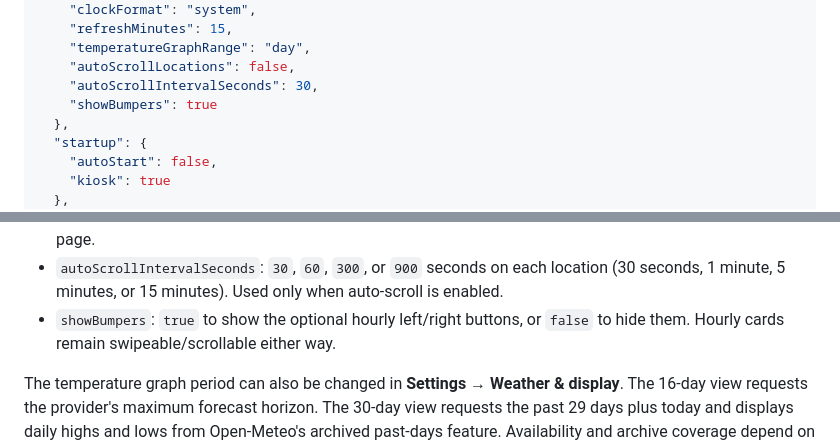
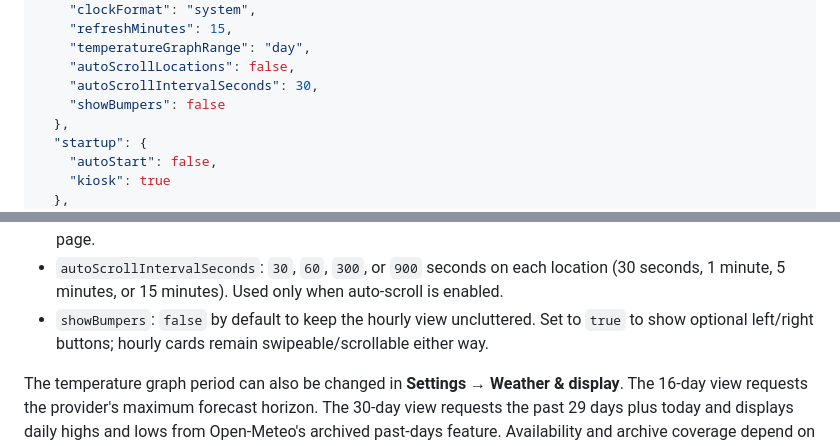
Before and after one commit to mderdouri/Dayglance, a Markdown page: docs/guides/CONFIGURATION.md, 2 parts joined by grey strips. Drawn GitHub-style.

```diff
--- a/docs/guides/CONFIGURATION.md
+++ b/docs/guides/CONFIGURATION.md
@@ -42,7 +42,7 @@ Edit or copy `config.json` into the project root before starting Dayglance. Its
     "temperatureGraphRange": "day",
     "autoScrollLocations": false,
     "autoScrollIntervalSeconds": 30,
-    "showBumpers": true
+    "showBumpers": false
   },
   "startup": {
     "autoStart": false,
@@ -87,7 +87,7 @@ Preference values are:
 - `temperatureGraphRange`: `day` for the next 24 hours, `week` for a 7-day forecast, `forecast16` for up to 16 forecast days, or `history30` for 30 days of archived past-days data ending today. The history range is not a long-range forecast and is not guaranteed to be station-observed data.
 - `autoScrollLocations`: `true` automatically rotates through saved locations when at least two exist; `false` leaves location changes manual. The rotation loops between saved cities and never opens the add-location page.
 - `autoScrollIntervalSeconds`: `30`, `60`, `300`, or `900` seconds on each location (30 seconds, 1 minute, 5 minutes, or 15 minutes). Used only when auto-scroll is enabled.
-- `showBumpers`: `true` to show the optional hourly left/right buttons, or `false` to hide them. Hourly cards remain swipeable/scrollable either way.
+- `showBumpers`: `false` by default to keep the hourly view uncluttered. Set to `true` to show optional left/right buttons; hourly cards remain swipeable/scrollable either way.
 
 The temperature graph period can also be changed in **Settings → Weather & display**. The 16-day view requests the provider's maximum forecast horizon. The 30-day view requests the past 29 days plus today and displays daily highs and lows from Open-Meteo's archived past-days feature. Availability and archive coverage depend on the provider. Switching graph periods does not require a service restart.
 
```
Also changed, not shown: README.md (+1 -1 lines), docs/screenshots/README.md (+4 -0 lines), docs/screenshots/hourly-view-bumpers-off-20261016.png (added), 4 other files.
